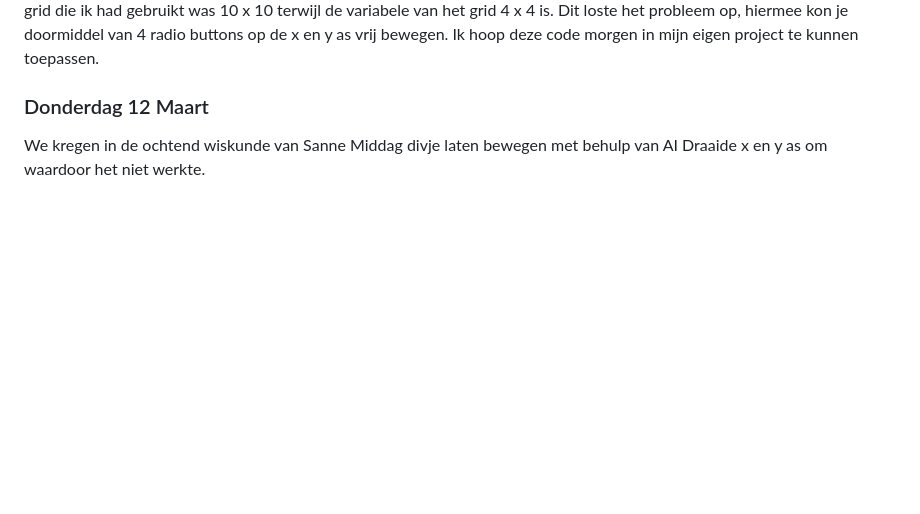
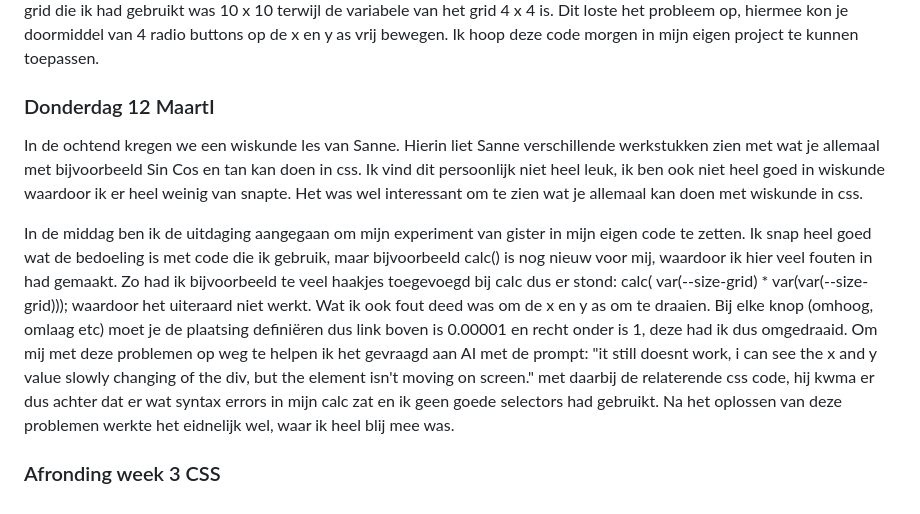
Before and after one commit to Jacco-Mols/Web-DD_CSS, a Markdown page: README.md, the part around the change. Rendered like a GitHub page; blank space fills up the shorter version.

Commit message:
Revise March 12th entry with detailed coding experience
Updated the section about March 12th to provide a detailed account of the math lesson and the coding challenges faced, including issues with the calc() function and AI assistance.

```diff
--- a/README.md
+++ b/README.md
@@ -60,7 +60,10 @@ Hier heb ik veel inspiratie van genomen en mee geëxperimenteerd in codepen: htt
 Het was uiteindelijk gelukt met behulp van Cyd die wat missende ; had ontdekt en het grid had verbeterd, het grid die ik had gebruikt was 10 x 10 terwijl de variabele van het grid 4 x 4 is. Dit loste het probleem op, hiermee kon je doormiddel van 4 radio buttons op de x en y as vrij bewegen. Ik hoop deze code morgen in mijn eigen project te kunnen toepassen.
 
 
-### Donderdag 12 Maart
-We kregen in de ochtend wiskunde van Sanne
-Middag divje laten bewegen met behulp van AI
-Draaide x en y as om waardoor het niet werkte.
+### Donderdag 12 MaartI
+In de ochtend kregen we een wiskunde les van Sanne. Hierin liet Sanne verschillende werkstukken zien met wat je allemaal met bijvoorbeeld Sin Cos en tan kan doen in css. Ik vind dit persoonlijk niet heel leuk, ik ben ook niet heel goed in wiskunde waardoor ik er heel weinig van snapte. Het was wel interessant om te zien wat je allemaal kan doen met wiskunde in css.
+
+In de middag ben ik de uitdaging aangegaan om mijn experiment van gister in mijn eigen code te zetten. Ik snap heel goed wat de bedoeling is met code die ik gebruik, maar bijvoorbeeld calc() is nog nieuw voor mij, waardoor ik hier veel fouten in had gemaakt. Zo had ik bijvoorbeeld te veel haakjes toegevoegd bij calc dus er stond: calc( var(--size-grid) * var(var(--size-grid))); waardoor het uiteraard niet werkt. Wat ik ook fout deed was om de x en y as om te draaien. Bij elke knop (omhoog, omlaag etc) moet je de plaatsing definiëren dus link boven is 0.00001 en recht onder is 1, deze had ik dus omgedraaid.
+Om mij met deze problemen op weg te helpen ik het gevraagd aan AI met de prompt: "it still doesnt work, i can see the x and y value slowly changing of the div, but the element isn't moving on screen." met daarbij de relaterende css code, hij kwma er dus achter dat er wat syntax errors in mijn calc zat en ik geen goede selectors had gebruikt. Na het oplossen van deze problemen werkte het eidnelijk wel, waar ik heel blij mee was.
+
+### Afronding week 3 CSS
```
